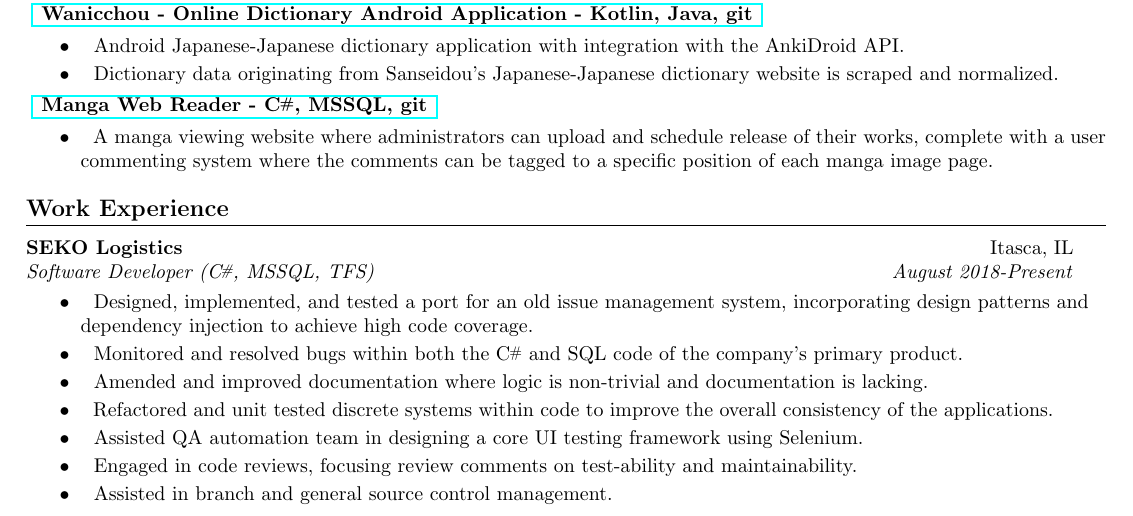
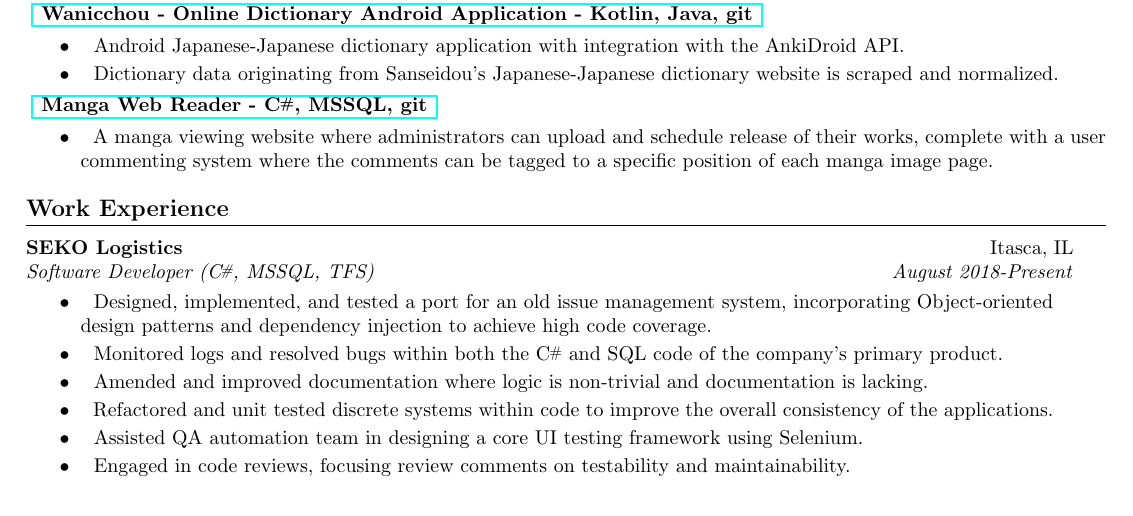
Before and after one commit to Limegrass/resume, a LaTeX document (Standard.tex): part of the page, cut so that both start at the same text. Compiled offline with pdfLaTeX.

Commit message:
refactor: condense SEKO experience section

```diff
--- a/Standard.tex
+++ b/Standard.tex
@@ -227,12 +227,13 @@
                 \resumeItem{}
                     {
                         Designed, implemented, and tested a port for
-                        an old issue management system, incorporating
+                        an old issue management system, incorporating Object-oriented
                         design patterns and dependency injection to achieve high code coverage.
                     }
                 \resumeItem{}
                     {
-                        Monitored and resolved bugs within both the \Csharp \space and SQL code of the company's primary product.
+                        Monitored logs and resolved bugs within both the
+                        \Csharp \space and SQL code of the company's primary product.
                     }
                 \resumeItem{}
                     {
@@ -252,18 +253,8 @@
                 \resumeItem{}
                     {
                         Engaged in code reviews,
-                        focusing review comments on test-ability and maintainability.
+                        focusing review comments on testability and maintainability.
                     }
-                \resumeItem{}
-                    {
-                        Assisted in branch and general source control management.
-                    }
-                %\resumeItem{}
-                %{
-                    %Resolved \textgreater 150 documented bugs,
-                    %participated in \textgreater 120 code reviews,
-                    %and addressed \textgreater 35 other user stories.
-                %}
             \resumeItemListEnd
         % \resumeSubheading
         %     {Davidson College}{Davidson, NC}
```
